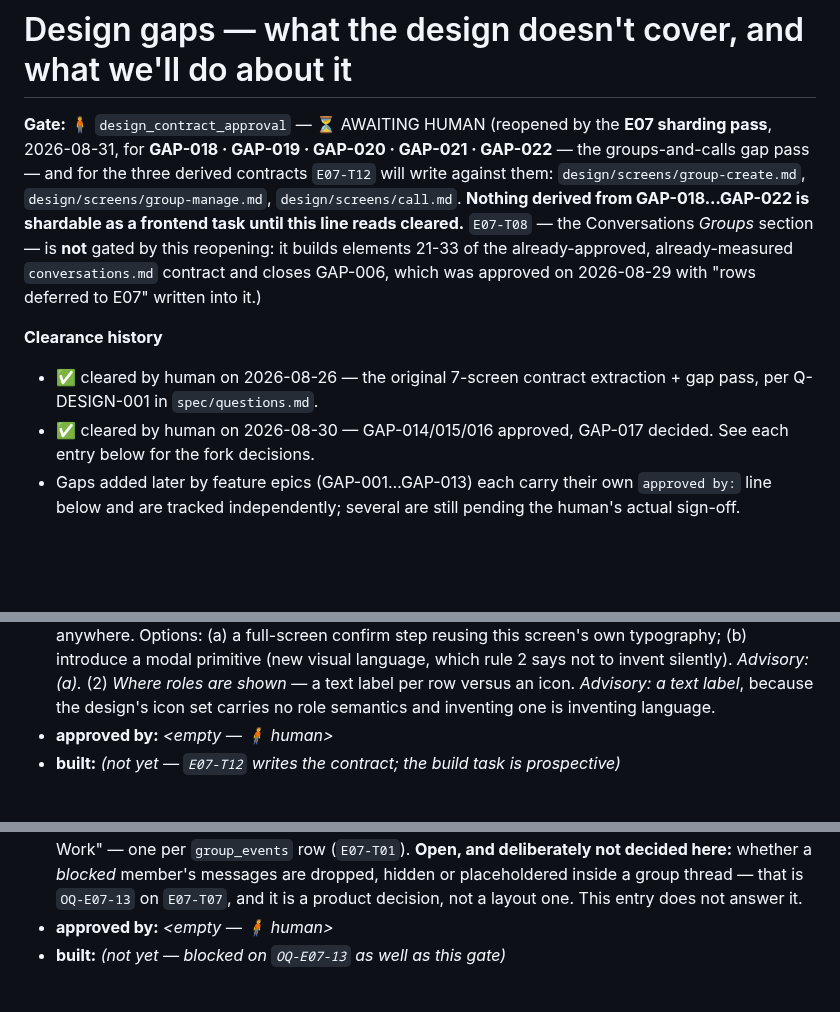
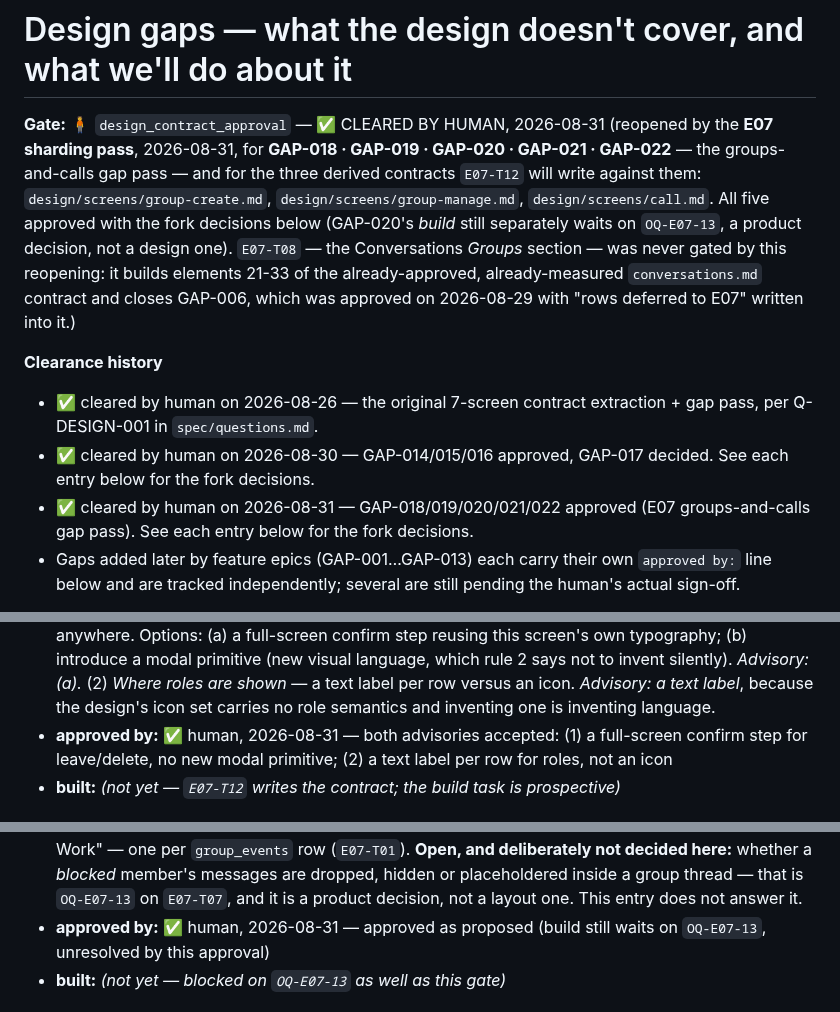
Before and after one commit to SHAJED99/nexora, a Markdown page: design/gaps.md, 3 parts joined by grey strips. Drawn GitHub-style; blank space fills up the shorter version.

Commit message:
docs(E07): human clears design_contract_approval for GAP-018..022
Group-create, group-manage, group-thread attribution, call screen and
mid-call migration UI all approved with their stated advisories: (018)
approved as proposed; (019) full-screen confirm step + text-label roles,
no new modal primitive; (020) approved as proposed, build still waits on
OQ-E07-13; (021) approved including a call-entry button on chat.md's
header; (022) silent on successful migration, GAP-013's degraded card on
an abandoned one.

```diff
--- a/design/gaps.md
+++ b/design/gaps.md
@@ -1,22 +1,26 @@
 # Design gaps — what the design doesn't cover, and what we'll do about it
 
-**Gate:** 🧍 `design_contract_approval` — ⏳ AWAITING HUMAN
+**Gate:** 🧍 `design_contract_approval` — ✅ CLEARED BY HUMAN, 2026-08-31
 (reopened by the **E07 sharding pass**, 2026-08-31, for **GAP-018 ·
 GAP-019 · GAP-020 · GAP-021 · GAP-022** — the groups-and-calls gap pass —
 and for the three derived contracts `E07-T12` will write against them:
 `design/screens/group-create.md`, `design/screens/group-manage.md`,
-`design/screens/call.md`. **Nothing derived from GAP-018…GAP-022 is
-shardable as a frontend task until this line reads cleared.** `E07-T08`
-— the Conversations *Groups* section — is **not** gated by this reopening:
-it builds elements 21-33 of the already-approved, already-measured
-`conversations.md` contract and closes GAP-006, which was approved on
-2026-08-29 with "rows deferred to E07" written into it.)
+`design/screens/call.md`. All five approved with the fork decisions below
+(GAP-020's *build* still separately waits on `OQ-E07-13`, a product
+decision, not a design one). `E07-T08` — the Conversations *Groups*
+section — was never gated by this reopening: it builds elements 21-33 of
+the already-approved, already-measured `conversations.md` contract and
+closes GAP-006, which was approved on 2026-08-29 with "rows deferred to
+E07" written into it.)
 
 **Clearance history**
 - ✅ cleared by human on 2026-08-26 — the original 7-screen contract
   extraction + gap pass, per Q-DESIGN-001 in `spec/questions.md`.
 - ✅ cleared by human on 2026-08-30 — GAP-014/015/016 approved, GAP-017
   decided. See each entry below for the fork decisions.
+- ✅ cleared by human on 2026-08-31 — GAP-018/019/020/021/022 approved
+  (E07 groups-and-calls gap pass). See each entry below for the fork
+  decisions.
 - Gaps added later by feature epics (GAP-001…GAP-013) each carry their own
   `approved by:` line below and are tracked independently; several are still
   pending the human's actual sign-off.
@@ -605,7 +609,9 @@ is how a product acquires seven different empty states.
   (2) *Where roles are shown* — a text label per row versus an icon.
   *Advisory: a text label*, because the design's icon set carries no role
   semantics and inventing one is inventing language.
-- **approved by:** _<empty — 🧍 human>_
+- **approved by:** ✅ human, 2026-08-31 — both advisories accepted: (1) a
+  full-screen confirm step for leave/delete, no new modal primitive;
+  (2) a text label per row for roles, not an icon
 - **built:** _(not yet — `E07-T12` writes the contract; the build task is
   prospective)_
 
@@ -632,7 +638,8 @@ is how a product acquires seven different empty states.
   messages are dropped, hidden or placeholdered inside a group thread —
   that is `OQ-E07-13` on `E07-T07`, and it is a product decision, not a
   layout one. This entry does not answer it.
-- **approved by:** _<empty — 🧍 human>_
+- **approved by:** ✅ human, 2026-08-31 — approved as proposed (build still
+  waits on `OQ-E07-13`, unresolved by this approval)
 - **built:** _(not yet — blocked on `OQ-E07-13` as well as this gate)_
 
 ## GAP-021 — voice calls have no design source: no outgoing, incoming, in-call or failed state
```
Also changed, not shown: other parts of design/gaps.md (+5 -3 lines).
